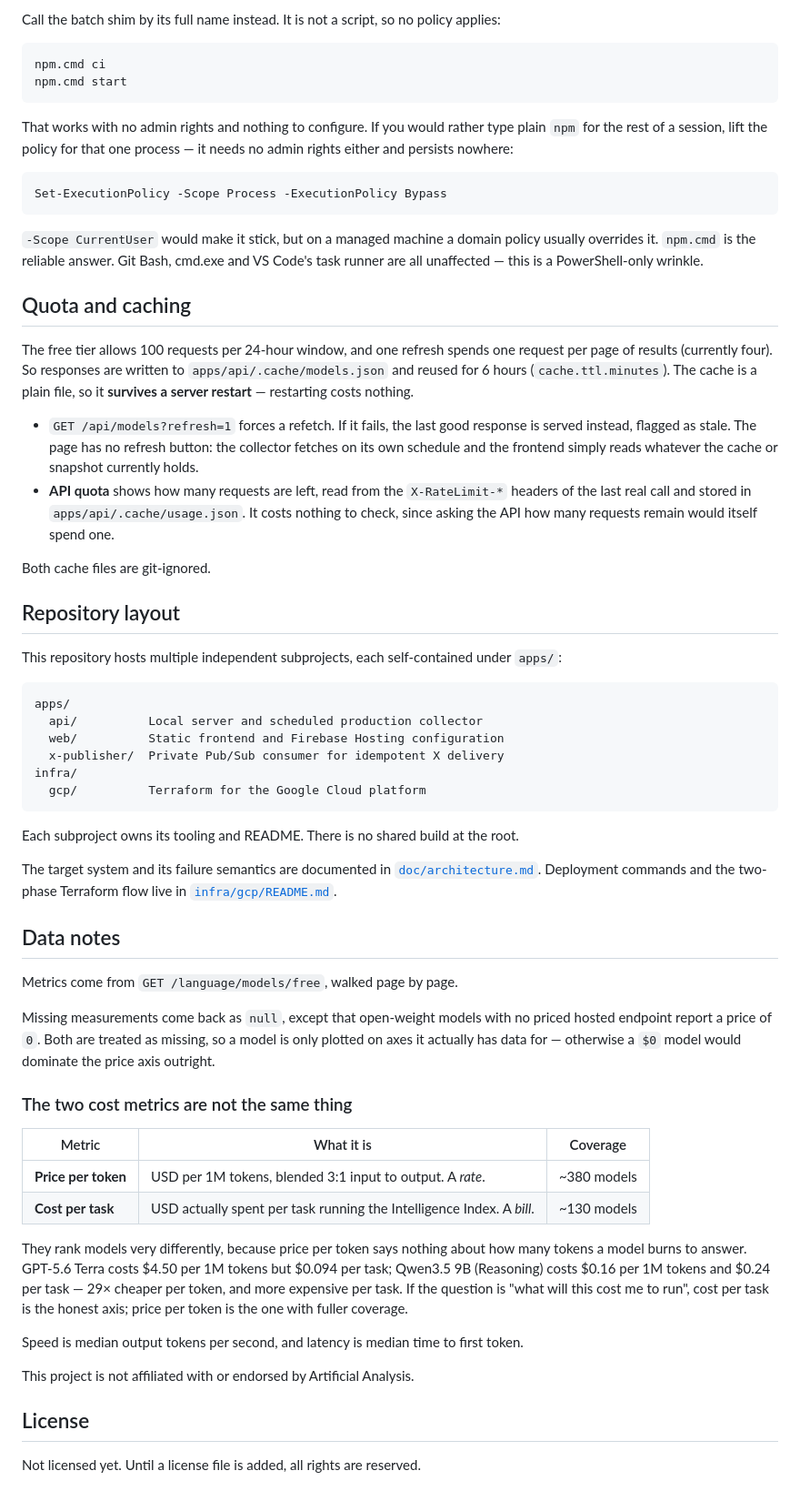
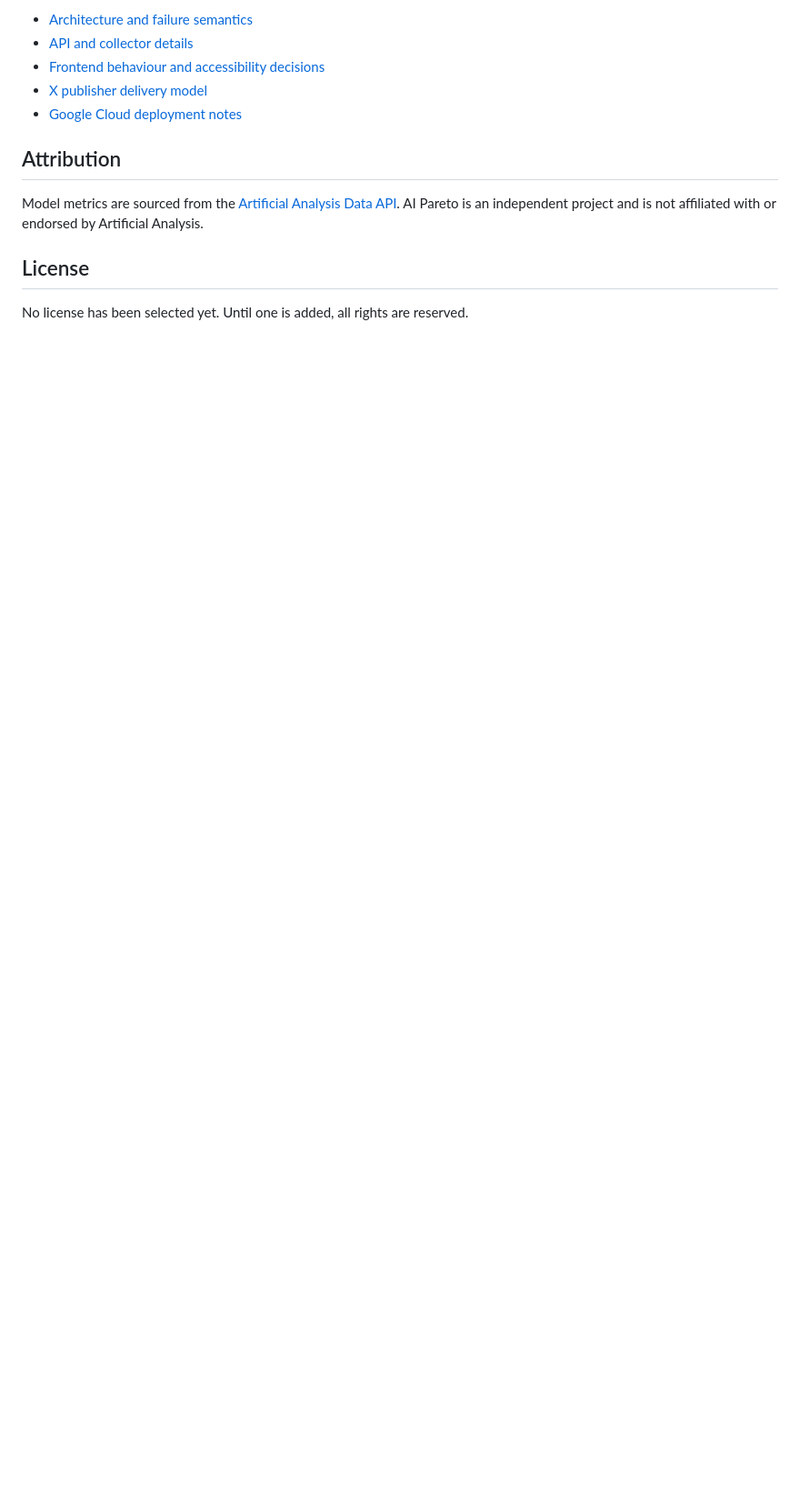
Before and after one commit to garrese/ai-pareto, a Markdown page: README.md, the part around one of its changes. Shown at 91% size. Drawn GitHub-style; blank space fills up the shorter version.

Commit message:
Present AI Pareto as an engineering portfolio project

````diff
--- a/README.md
+++ b/README.md
@@ -48,83 +179,14 @@ resolves the bare name `npm` to the `npm.ps1` shim ahead of `npm.cmd`, and an ex
 
-Call the batch shim by its full name instead. It is not a script, so no policy applies:
+- [Architecture and failure semantics](doc/architecture.md)
+- [API and collector details](apps/api/README.md)
+- [Frontend behaviour and accessibility decisions](apps/web/README.md)
+- [X publisher delivery model](apps/x-publisher/README.md)
+- [Google Cloud deployment notes](infra/gcp/README.md)
 
-```powershell
-npm.cmd ci
-npm.cmd start
-```
+## Attribution
 
-That works with no admin rights and nothing to configure. If you would rather type plain `npm` for
-the rest of a session, lift the policy for that one process — it needs no admin rights either and
-persists nowhere:
-
-```powershell
-Set-ExecutionPolicy -Scope Process -ExecutionPolicy Bypass
-```
-
-`-Scope CurrentUser` would make it stick, but on a managed machine a domain policy usually
-overrides it. `npm.cmd` is the reliable answer. Git Bash, cmd.exe and VS Code's task runner are all
-unaffected — this is a PowerShell-only wrinkle.
-
-## Quota and caching
-
-The free tier allows 100 requests per 24-hour window, and one refresh spends one request per page
-of results (currently four). So responses are written to `apps/api/.cache/models.json` and reused
-for 6 hours (`cache.ttl.minutes`). The cache is a plain file, so it **survives a server restart** —
-restarting costs nothing.
-
-- `GET /api/models?refresh=1` forces a refetch. If it fails, the last good response is served
-  instead, flagged as stale. The page has no refresh button: the collector fetches on its own
-  schedule and the frontend simply reads whatever the cache or snapshot currently holds.
-- **API quota** shows how many requests are left, read from the `X-RateLimit-*` headers of the last
-  real call and stored in `apps/api/.cache/usage.json`. It costs nothing to check, since asking the
-  API how many requests remain would itself spend one.
-
-Both cache files are git-ignored.
-
-## Repository layout
-
-This repository hosts multiple independent subprojects, each self-contained under `apps/`:
-
-```
-apps/
-  api/          Local server and scheduled production collector
-  web/          Static frontend and Firebase Hosting configuration
-  x-publisher/  Private Pub/Sub consumer for idempotent X delivery
-infra/
-  gcp/          Terraform for the Google Cloud platform
-```
-
-Each subproject owns its tooling and README. There is no shared build at the root.
-
-The target system and its failure semantics are documented in
-[`doc/architecture.md`](doc/architecture.md). Deployment commands and the two-phase Terraform flow
-live in [`infra/gcp/README.md`](infra/gcp/README.md).
-
-## Data notes
-
-Metrics come from `GET /language/models/free`, walked page by page.
-
-Missing measurements come back as `null`, except that open-weight models with no priced hosted
-endpoint report a price of `0`. Both are treated as missing, so a model is only plotted on axes it
-actually has data for — otherwise a `$0` model would dominate the price axis outright.
-
-### The two cost metrics are not the same thing
-
-| Metric | What it is | Coverage |
-| --- | --- | --- |
-| **Price per token** | USD per 1M tokens, blended 3:1 input to output. A *rate*. | ~380 models |
-| **Cost per task** | USD actually spent per task running the Intelligence Index. A *bill*. | ~130 models |
-
-They rank models very differently, because price per token says nothing about how many tokens a
-model burns to answer. GPT-5.6 Terra costs $4.50 per 1M tokens but $0.094 per task; Qwen3.5 9B
-(Reasoning) costs $0.16 per 1M tokens and $0.24 per task — 29× cheaper per token, and more expensive
-per task. If the question is "what will this cost me to run", cost per task is the honest axis;
-price per token is the one with fuller coverage.
-
-Speed is median output tokens per second, and latency is median time to first token.
-
-This project is not affiliated with or endorsed by Artificial Analysis.
+Model metrics are sourced from the [Artificial Analysis Data API](https://artificialanalysis.ai/data-api). AI Pareto is an independent project and is not affiliated with or endorsed by Artificial Analysis.
 
 ## License
 
-Not licensed yet. Until a license file is added, all rights are reserved.
+No license has been selected yet. Until one is added, all rights are reserved.
````
Also changed, not shown: other parts of README.md (+159 -28 lines), apps/api/README.md (+2 -2 lines), doc/local-development.md (added, +53 -0 lines).
